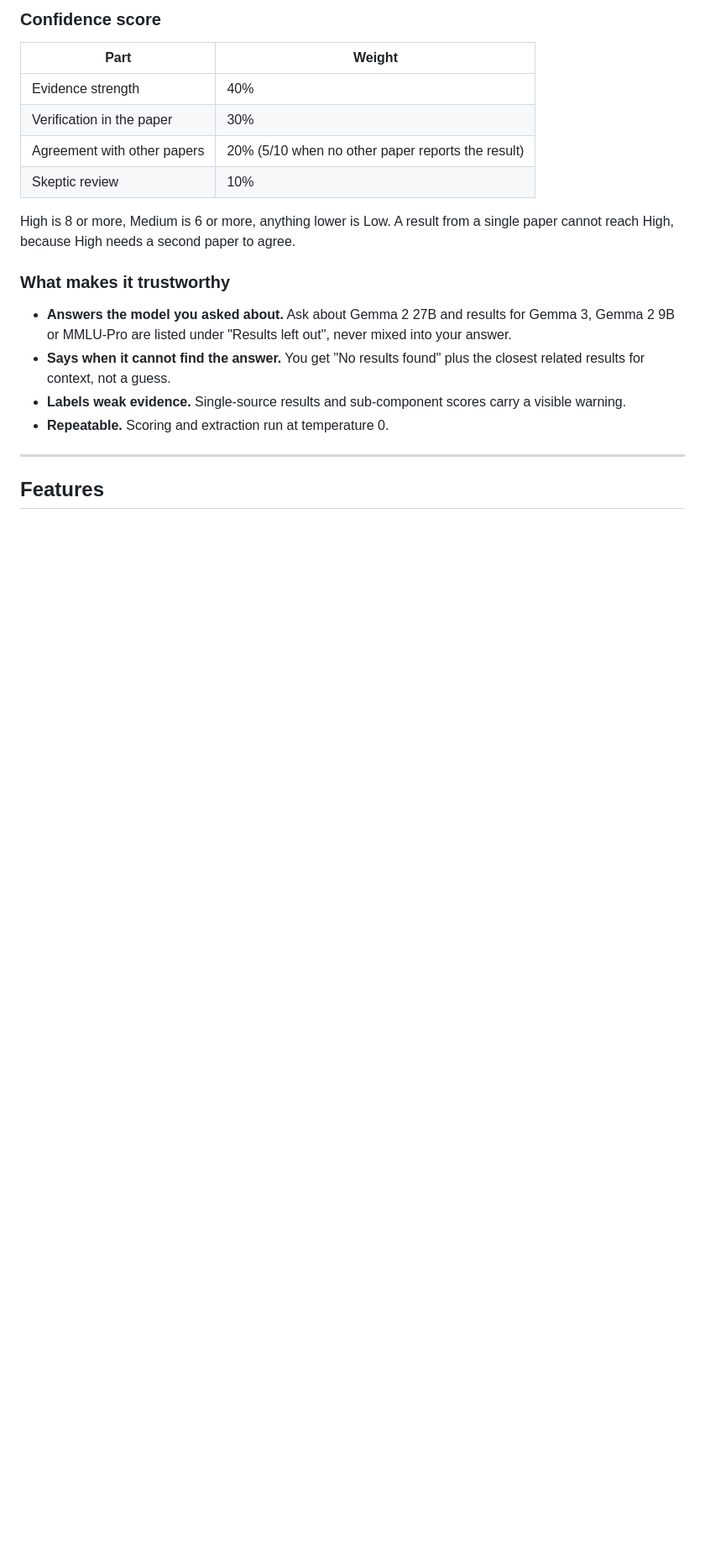
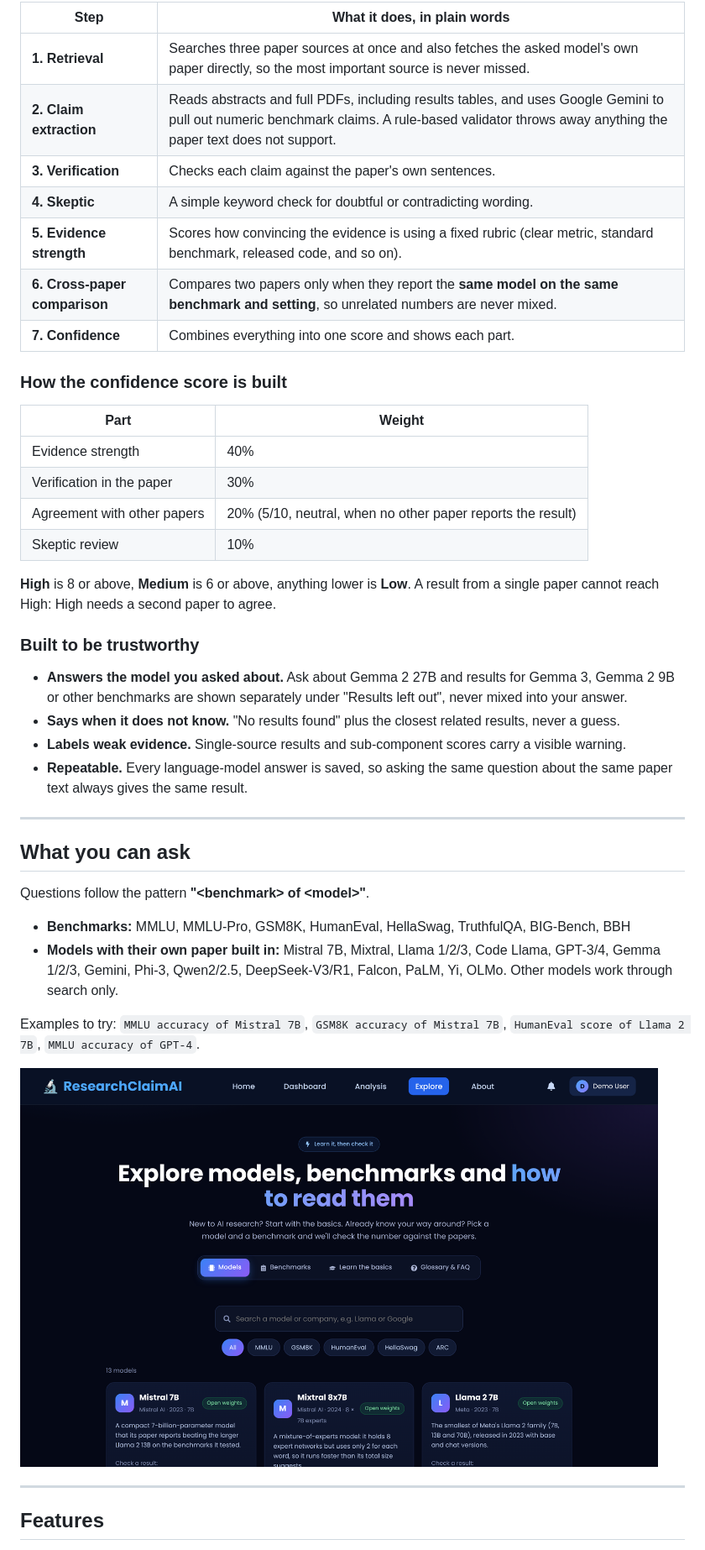
Before and after one commit to adithyaajith2001/research-claim-analysis-agents, a Markdown page: README.md, the part around one of its changes. Shown at 84% size. Rendered like a GitHub page; pictures changed too: docs/images/explore.png (added); blank space fills up the shorter version.

````diff
--- a/README.md
+++ b/README.md
@@ -44,27 +75,54 @@ Question
 ```
 
-### Confidence score
+| Step | What it does, in plain words |
+|---|---|
+| **1. Retrieval** | Searches three paper sources at once and also fetches the asked model's own paper directly, so the most important source is never missed. |
+| **2. Claim extraction** | Reads abstracts and full PDFs, including results tables, and uses Google Gemini to pull out numeric benchmark claims. A rule-based validator throws away anything the paper text does not support. |
+| **3. Verification** | Checks each claim against the paper's own sentences. |
+| **4. Skeptic** | A simple keyword check for doubtful or contradicting wording. |
+| **5. Evidence strength** | Scores how convincing the evidence is using a fixed rubric (clear metric, standard benchmark, released code, and so on). |
+| **6. Cross-paper comparison** | Compares two papers only when they report the **same model on the same benchmark and setting**, so unrelated numbers are never mixed. |
+| **7. Confidence** | Combines everything into one score and shows each part. |
+
+### How the confidence score is built
 
 | Part | Weight |
 |---|---|
 | Evidence strength | 40% |
 | Verification in the paper | 30% |
-| Agreement with other papers | 20% (5/10 when no other paper reports the result) |
+| Agreement with other papers | 20% (5/10, neutral, when no other paper reports the result) |
 | Skeptic review | 10% |
 
-High is 8 or more, Medium is 6 or more, anything lower is Low. A result from a
-single paper cannot reach High, because High needs a second paper to agree.
+**High** is 8 or above, **Medium** is 6 or above, anything lower is **Low**.
+A result from a single paper cannot reach High: High needs a second paper to agree.
 
-### What makes it trustworthy
+### Built to be trustworthy
 
 - **Answers the model you asked about.** Ask about Gemma 2 27B and results for
-  Gemma 3, Gemma 2 9B or MMLU-Pro are listed under "Results left out", never
-  mixed into your answer.
-- **Says when it cannot find the answer.** You get "No results found" plus the
-  closest related results for context, not a guess.
+  Gemma 3, Gemma 2 9B or other benchmarks are shown separately under
+  "Results left out", never mixed into your answer.
+- **Says when it does not know.** "No results found" plus the closest related
+  results, never a guess.
 - **Labels weak evidence.** Single-source results and sub-component scores
   carry a visible warning.
-- **Repeatable.** Scoring and extraction run at temperature 0.
+- **Repeatable.** Every language-model answer is saved, so asking the same
+  question about the same paper text always gives the same result.
+
+---
+
+## What you can ask
+
+Questions follow the pattern **"&lt;benchmark&gt; of &lt;model&gt;"**.
+
+- **Benchmarks:** MMLU, MMLU-Pro, GSM8K, HumanEval, HellaSwag, TruthfulQA, BIG-Bench, BBH
+- **Models with their own paper built in:** Mistral 7B, Mixtral, Llama 1/2/3,
+  Code Llama, GPT-3/4, Gemma 1/2/3, Gemini, Phi-3, Qwen2/2.5, DeepSeek-V3/R1,
+  Falcon, PaLM, Yi, OLMo. Other models work through search only.
+
+Examples to try: `MMLU accuracy of Mistral 7B`, `GSM8K accuracy of Mistral 7B`,
+`HumanEval score of Llama 2 7B`, `MMLU accuracy of GPT-4`.
+
+<img src="docs/images/explore.png" alt="Explore page" width="760">
 
 ---
 
````
Also changed, not shown: other parts of README.md (+107 -82 lines), docs/images/home.png (added), docs/images/report-claims.png (added), docs/images/report-summary.png (added).
